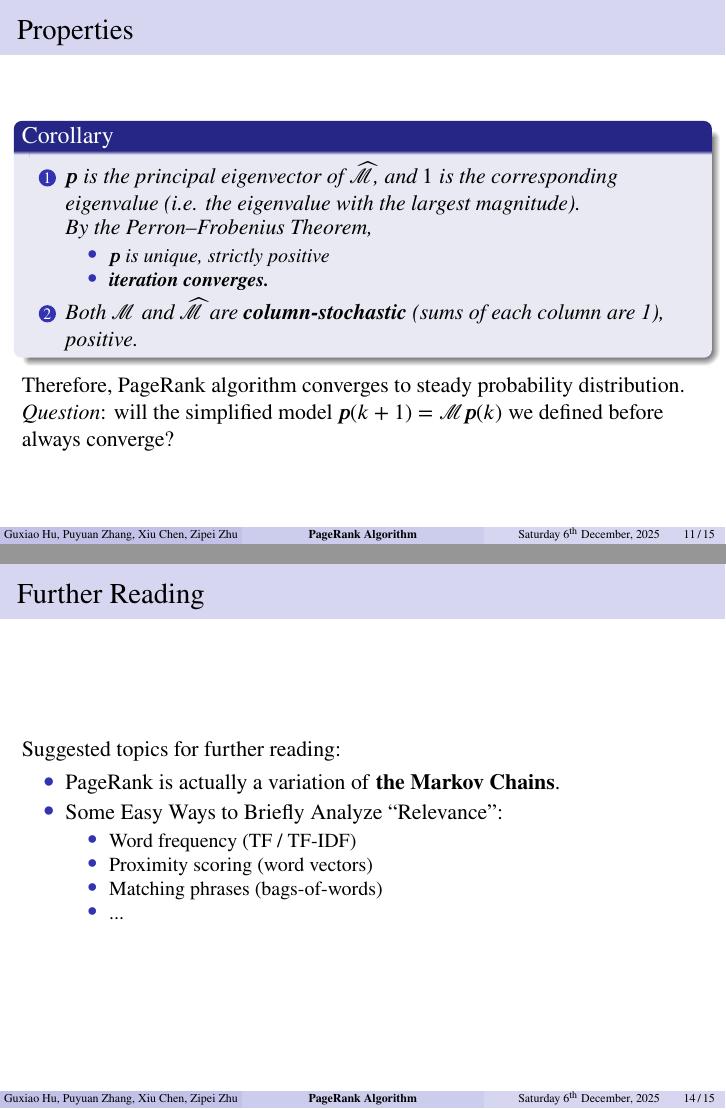
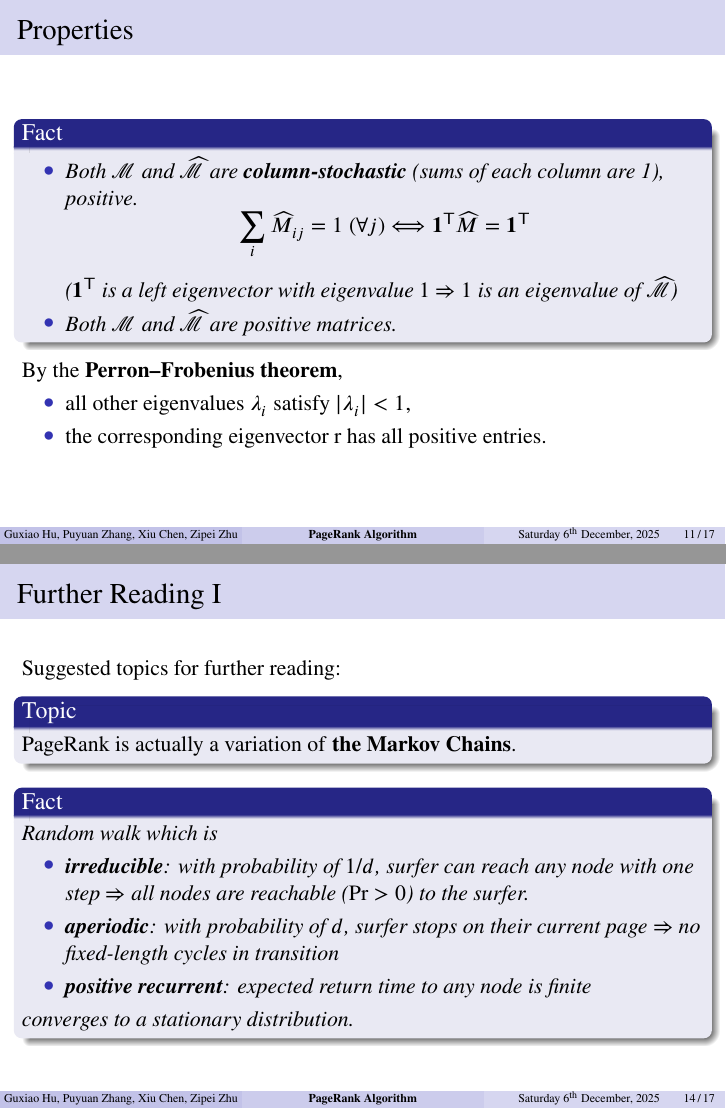
Before and after one commit to ret2libc-pwned/12a-math-pre, LaTeX slides (slides.tex): pages 21 and 30 of 31 before the commit and pages 20 and 28 of 32 after it, joined at a grey line. Compiled offline with XeLaTeX.

Commit message:
make corrections on mechanisms; add markov

```diff
--- a/slides.tex
+++ b/slides.tex
@@ -201,21 +201,24 @@ pdfauthor={\DocumentAuthor},
 \end{frame}
 
 \begin{frame}{Properties}
-    \begin{corollary}
-        \begin{enumerate}
-            \item $\boldsymbol p$ is the principal eigenvector of $\widehat{\mathcal M}$, and $1$ is the corresponding eigenvalue (i.e. the eigenvalue with the largest magnitude).
+    \begin{fact}
+        \begin{itemize}
+            \item Both $\mathcal M$ and $\widehat{\mathcal M}$ are \textbf{column-stochastic} (sums of each column are 1), positive.
+                $$
+                \sum_i \widehat{M}_{ij} = 1 \  (\forall j) \Longleftrightarrow \boldsymbol{1}^\mathsf T \widehat{M} = \boldsymbol{1}^\mathsf T
+                $$
+                ($\boldsymbol{1}^\mathsf T$ is a left eigenvector with eigenvalue $1$ $\Rightarrow$ $1$ is an eigenvalue of $\widehat{\mathcal M}$)
+            \item Both $\mathcal M$ and $\widehat{\mathcal M}$ are positive matrices.
+        \end{itemize}
+    \end{fact}
+    By the \textbf{Perron–Frobenius theorem},
+    \begin{itemize}
+        \item all other eigenvalues $\lambda_i$ satisfy $|\lambda_i| < 1$,
+        \item the corresponding eigenvector r has all positive entries.
+    \end{itemize}
+\end{frame}
 
-                By the Perron–Frobenius Theorem,
-                \begin{itemize}
-                    \item $\boldsymbol p$ is unique, strictly positive
-                    \item \textbf{iteration converges.}
-                \end{itemize}
-            \item Both $\mathcal M$ and $\widehat{\mathcal M}$ are \textbf{column-stochastic} (sums of each column are 1), positive.
-            % TODO
-        \end{enumerate}
-    \end{corollary}
-    Therefore, PageRank algorithm converges to steady probability distribution.
+\begin{frame}{A View on Probability}
+    Matrix multiplication $\to$ updating probability distribution vector.
     \pause
 
-    \textit{Question}: will the simplified model $\boldsymbol p(k + 1) = \mathcal M \boldsymbol p(k)$  we defined before always converge?
-\end{frame}
@@ -230,6 +226,12 @@ pdfauthor={\DocumentAuthor},
     \pause
     \begin{itemize}
         \item With a probability of $d$, ``random surfing'' continues;
+        \begin{itemize}
+            \item Each $u$ has equal chance $1/\deg^+(u)$ to redirect to $v$
+        \end{itemize}
         \item with a probability of $1 - d$, surfer redirects to another random page.
+        \begin{itemize}
+            \item Each of the $n$ pages has equal chance to redirect to the current page.
+        \end{itemize}
     \end{itemize}
     \pause
@@ -248,9 +256,22 @@ pdfauthor={\DocumentAuthor},
     \end{itemize}
 \end{frame}
 
-\begin{frame}{Further Reading}
+\begin{frame}{Further Reading I}
     Suggested topics for further reading:
+    \begin{block}{Topic}
+        PageRank is actually a variation of \textbf{the Markov Chains}.
+    \end{block}
+    \begin{fact}
+        Random walk which is
         \begin{itemize}
-        \item PageRank is actually a variation of \textbf{the Markov Chains}.
+            \item \textbf{irreducible}: with probability of $1/d$, surfer can reach any node with one step $\Rightarrow$ all nodes are reachable ($\Pr > 0$) to the surfer.
+            \item \textbf{aperiodic}: with probability of $d$, surfer stops on their current page $\Rightarrow$ no fixed-length cycles in transition
+            \item \textbf{positive recurrent}: expected return time to any node is finite
+        \end{itemize}
+        converges to a stationary distribution.
+    \end{fact}
+\end{frame}
+
+\begin{frame}{Question}
+    Will the simplified model $\boldsymbol p(k + 1) = \mathcal M \boldsymbol p(k)$  we defined before always converge?
     \pause
-        \item Some Easy Ways to Briefly Analyze ``Relevance'':
@@ -260,7 +288,7 @@ pdfauthor={\DocumentAuthor},
             \item Matching phrases (bags-of-words)
             \item ...
         \end{itemize}
-    \end{itemize}
+    \end{block}
 \end{frame}
 
 \section{Ending}
```
Also changed, not shown: slides.pdf, slides.tex (24 more changed lines). Lines whose indentation alone changed are shown as unchanged.
